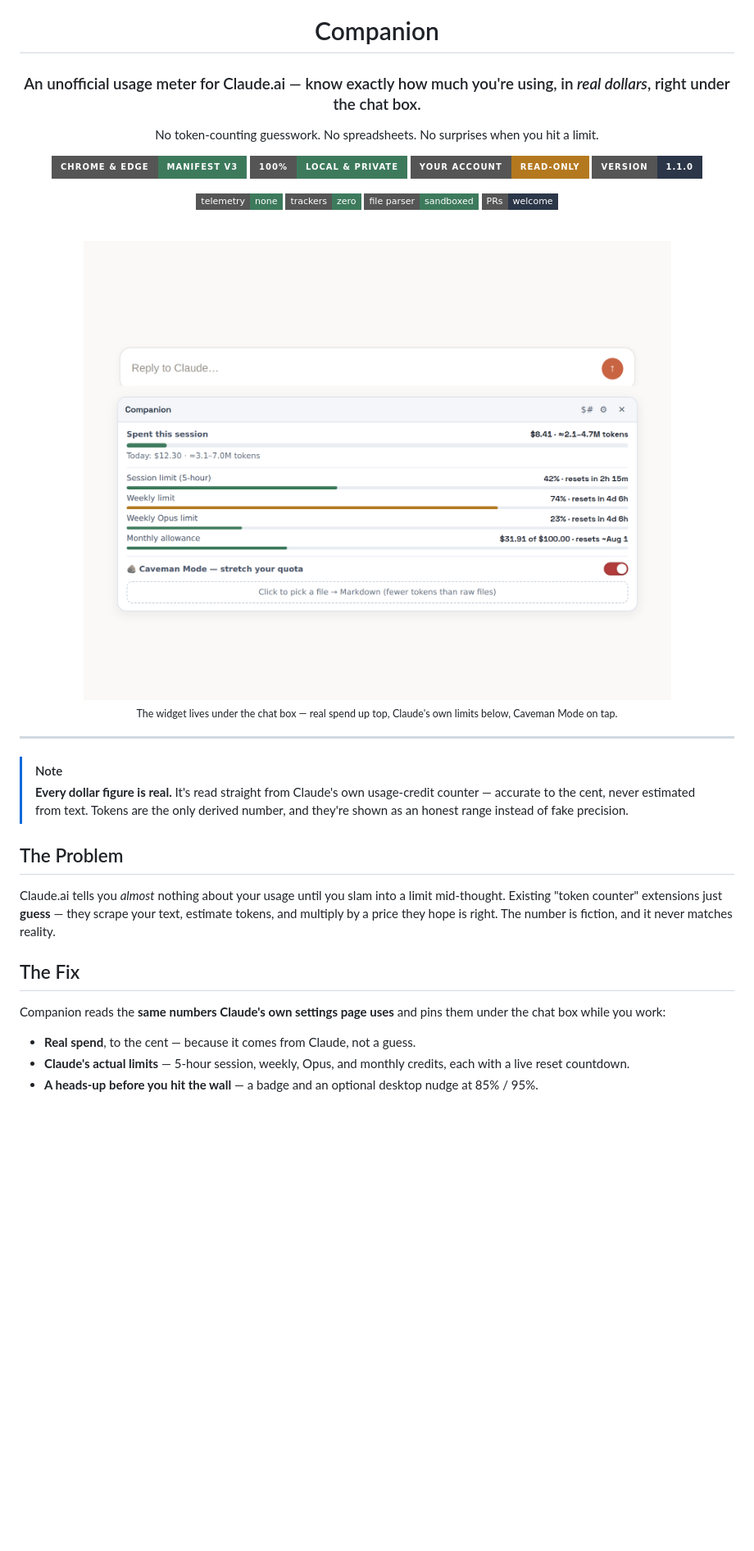
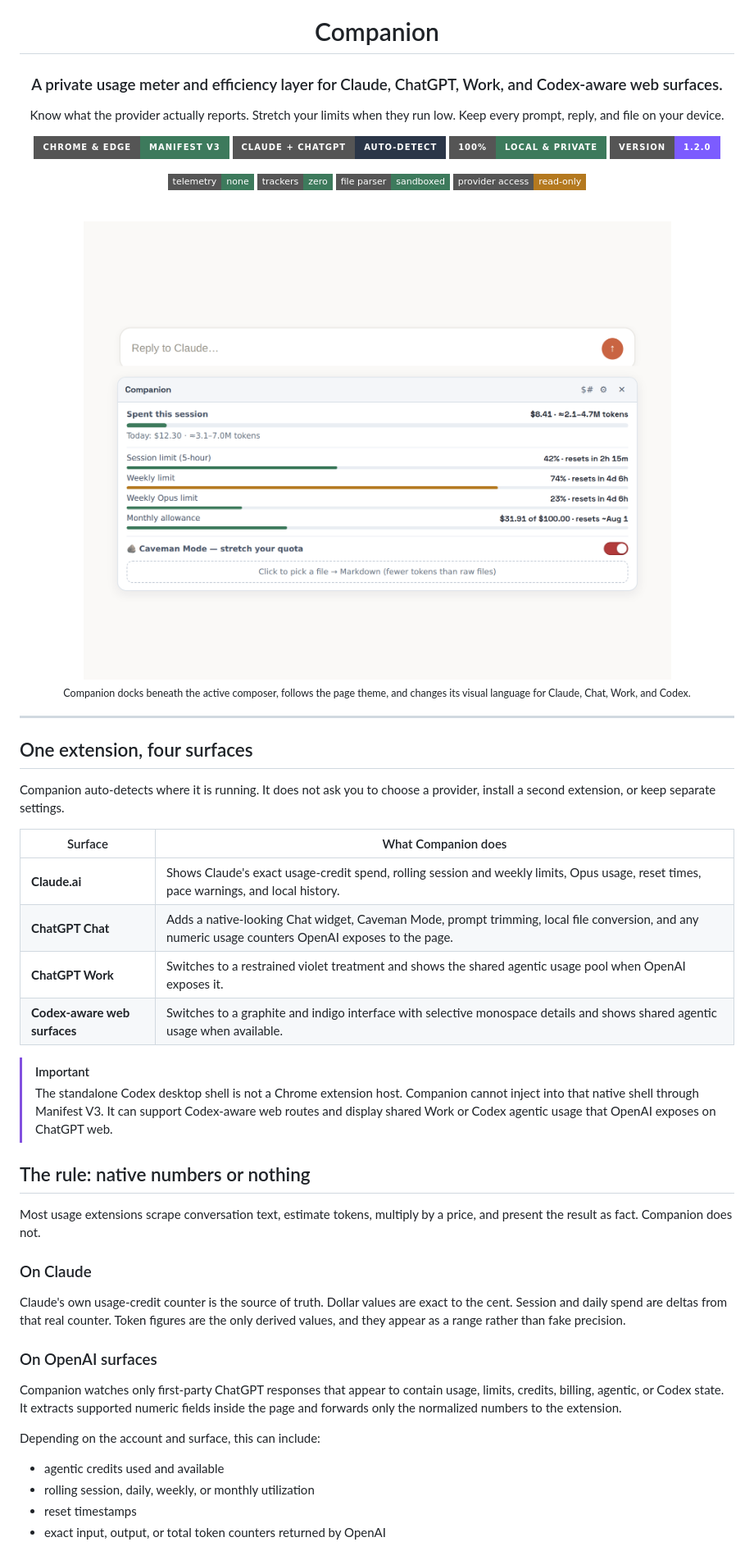
Before and after one commit to zgbrenner/companion, a Markdown page: README.md, the part around one of its changes. Shown at 82% size. Drawn GitHub-style; badges without logos; blank space fills up the shorter version.

```diff
--- a/README.md
+++ b/README.md
@@ -2,22 +2,22 @@
 
 <h1>Companion</h1>
 
-<h3>An unofficial usage meter for Claude.ai — know exactly how much you're using, in <em>real dollars</em>, right under the chat box.</h3>
+<h3>A private usage meter and efficiency layer for Claude, ChatGPT, Work, and Codex-aware web surfaces.</h3>
 
-<p>No token-counting guesswork. No spreadsheets. No surprises when you hit a limit.</p>
+<p>Know what the provider actually reports. Stretch your limits when they run low. Keep every prompt, reply, and file on your device.</p>
 
 <p>
-  <img alt="Chrome & Edge · Manifest V3" src="https://img.shields.io/badge/Chrome%20%26%20Edge-Manifest%20V3-3d7a5c?style=for-the-badge&logo=googlechrome&logoColor=white" />
-  <img alt="100% local & private" src="https://img.shields.io/badge/100%25-local%20%26%20private-3d7a5c?style=for-the-badge" />
-  <img alt="your account · read-only" src="https://img.shields.io/badge/your%20account-read--only-b4791f?style=for-the-badge" />
-  <img alt="version 1.1.0" src="https://img.shields.io/badge/version-1.1.0-2b3648?style=for-the-badge" />
+  <img alt="Chrome and Edge, Manifest V3" src="https://img.shields.io/badge/Chrome%20%26%20Edge-Manifest%20V3-3d7a5c?style=for-the-badge&logo=googlechrome&logoColor=white" />
+  <img alt="Claude and ChatGPT" src="https://img.shields.io/badge/Claude%20%2B%20ChatGPT-auto--detect-2b3648?style=for-the-badge" />
+  <img alt="100 percent local and private" src="https://img.shields.io/badge/100%25-local%20%26%20private-3d7a5c?style=for-the-badge" />
+  <img alt="version 1.2.0" src="https://img.shields.io/badge/version-1.2.0-7c5cff?style=for-the-badge" />
 </p>
 
 <p>
   <img alt="no telemetry" src="https://img.shields.io/badge/telemetry-none-3d7a5c?style=flat-square" />
   <img alt="no trackers" src="https://img.shields.io/badge/trackers-zero-3d7a5c?style=flat-square" />
   <img alt="sandboxed file parser" src="https://img.shields.io/badge/file%20parser-sandboxed-3d7a5c?style=flat-square" />
-  <img alt="PRs welcome" src="https://img.shields.io/badge/PRs-welcome-2b3648?style=flat-square" />
+  <img alt="read only provider access" src="https://img.shields.io/badge/provider%20access-read--only-b4791f?style=flat-square" />
 </p>
 
 <br/>
@@ -28,23 +28,42 @@
 </picture>
 
 <br/>
-<sub>The widget lives under the chat box — real spend up top, Claude's own limits below, Caveman Mode on tap.</sub>
+<sub>Companion docks beneath the active composer, follows the page theme, and changes its visual language for Claude, Chat, Work, and Codex.</sub>
 
 </div>
 
 ---
 
-> [!NOTE]
-> **Every dollar figure is real.** It's read straight from Claude's own usage-credit counter — accurate to the cent, never estimated from text. Tokens are the only derived number, and they're shown as an honest range instead of fake precision.
+## One extension, four surfaces
 
-## The Problem
+Companion auto-detects where it is running. It does not ask you to choose a provider, install a second extension, or keep separate settings.
 
-Claude.ai tells you *almost* nothing about your usage until you slam into a limit mid-thought. Existing "token counter" extensions just **guess** — they scrape your text, estimate tokens, and multiply by a price they hope is right. The number is fiction, and it never matches reality.
+| Surface | What Companion does |
+| --- | --- |
+| **Claude.ai** | Shows Claude's exact usage-credit spend, rolling session and weekly limits, Opus usage, reset times, pace warnings, and local history. |
+| **ChatGPT Chat** | Adds a native-looking Chat widget, Caveman Mode, prompt trimming, local file conversion, and any numeric usage counters OpenAI exposes to the page. |
+| **ChatGPT Work** | Switches to a restrained violet treatment and shows the shared agentic usage pool when OpenAI exposes it. |
+| **Codex-aware web surfaces** | Switches to a graphite and indigo interface with selective monospace details and shows shared agentic usage when available. |
 
-## The Fix
+> [!IMPORTANT]
+> The standalone Codex desktop shell is not a Chrome extension host. Companion cannot inject into that native shell through Manifest V3. It can support Codex-aware web routes and display shared Work or Codex agentic usage that OpenAI exposes on ChatGPT web.
 
-Companion reads the **same numbers Claude's own settings page uses** and pins them under the chat box while you work:
+## The rule: native numbers or nothing
 
-- **Real spend**, to the cent — because it comes from Claude, not a guess.
-- **Claude's actual limits** — 5-hour session, weekly, Opus, and monthly credits, each with a live reset countdown.
-- **A heads-up before you hit the wall** — a badge and an optional desktop nudge at 85% / 95%.
+Most usage extensions scrape conversation text, estimate tokens, multiply by a price, and present the result as fact. Companion does not.
+
+### On Claude
+
+Claude's own usage-credit counter is the source of truth. Dollar values are exact to the cent. Session and daily spend are deltas from that real counter. Token figures are the only derived values, and they appear as a range rather than fake precision.
+
+### On OpenAI surfaces
+
+Companion watches only first-party ChatGPT responses that appear to contain usage, limits, credits, billing, agentic, or Codex state. It extracts supported numeric fields inside the page and forwards only the normalized numbers to the extension.
+
+Depending on the account and surface, this can include:
+
+- agentic credits used and available
+- rolling session, daily, weekly, or monthly utilization
+- reset timestamps
+- exact input, output, or total token counters returned by OpenAI
+
```
Also changed, not shown: other parts of README.md (+69 -81 lines).
